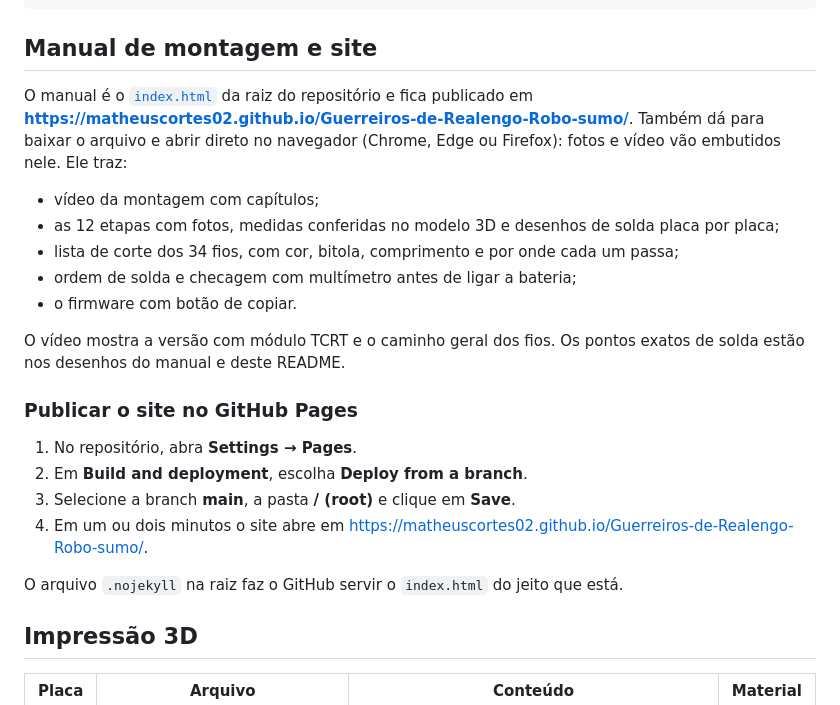
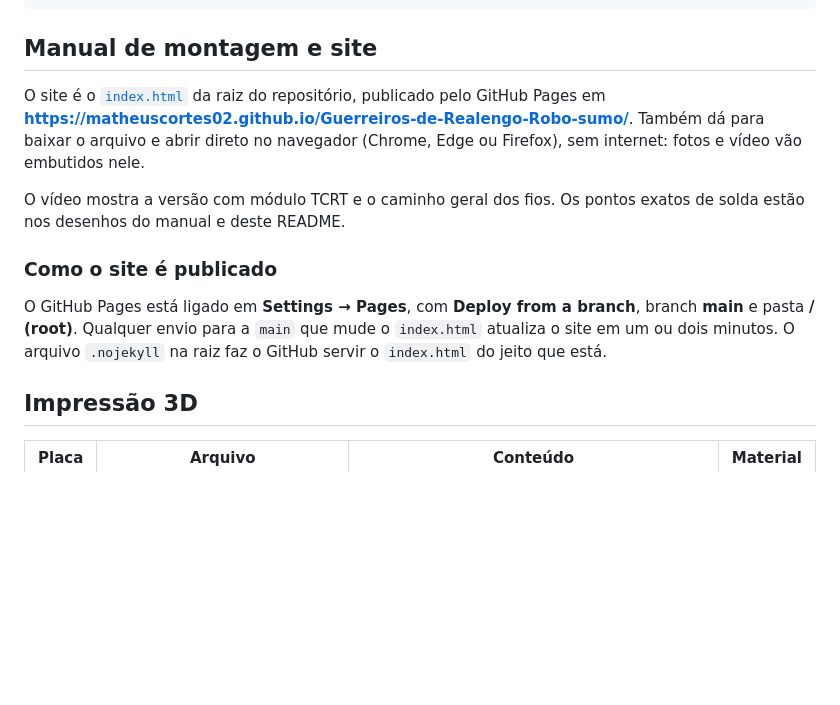
Before and after one commit to MatheusCortes02/Guerreiros-de-Realengo-Robo-sumo, a Markdown page: README.md, the part around the change printed below. GitHub-like rendering; blank space fills up the shorter version.

```diff
--- a/README.md
+++ b/README.md
@@ -71,24 +85,13 @@ modelo-3d/
 
 ## Manual de montagem e site
 
-O manual é o [`index.html`](index.html) da raiz do repositório e fica publicado em **https://matheuscortes02.github.io/Guerreiros-de-Realengo-Robo-sumo/**. Também dá para baixar o arquivo e abrir direto no navegador (Chrome, Edge ou Firefox): fotos e vídeo vão embutidos nele. Ele traz:
-
-- vídeo da montagem com capítulos;
-- as 12 etapas com fotos, medidas conferidas no modelo 3D e desenhos de solda placa por placa;
-- lista de corte dos 34 fios, com cor, bitola, comprimento e por onde cada um passa;
-- ordem de solda e checagem com multímetro antes de ligar a bateria;
-- o firmware com botão de copiar.
+O site é o [`index.html`](index.html) da raiz do repositório, publicado pelo GitHub Pages em **https://matheuscortes02.github.io/Guerreiros-de-Realengo-Robo-sumo/**. Também dá para baixar o arquivo e abrir direto no navegador (Chrome, Edge ou Firefox), sem internet: fotos e vídeo vão embutidos nele.
 
 O vídeo mostra a versão com módulo TCRT e o caminho geral dos fios. Os pontos exatos de solda estão nos desenhos do manual e deste README.
 
-### Publicar o site no GitHub Pages
+### Como o site é publicado
 
-1. No repositório, abra **Settings → Pages**.
-2. Em **Build and deployment**, escolha **Deploy from a branch**.
-3. Selecione a branch **main**, a pasta **/ (root)** e clique em **Save**.
-4. Em um ou dois minutos o site abre em https://matheuscortes02.github.io/Guerreiros-de-Realengo-Robo-sumo/.
-
-O arquivo `.nojekyll` na raiz faz o GitHub servir o `index.html` do jeito que está.
+O GitHub Pages está ligado em **Settings → Pages**, com **Deploy from a branch**, branch **main** e pasta **/ (root)**. Qualquer envio para a `main` que mude o `index.html` atualiza o site em um ou dois minutos. O arquivo `.nojekyll` na raiz faz o GitHub servir o `index.html` do jeito que está.
 
 ## Impressão 3D
 
```
Also changed, not shown: other parts of README.md (+16 -2 lines), docs/imagens/site.png (added).
